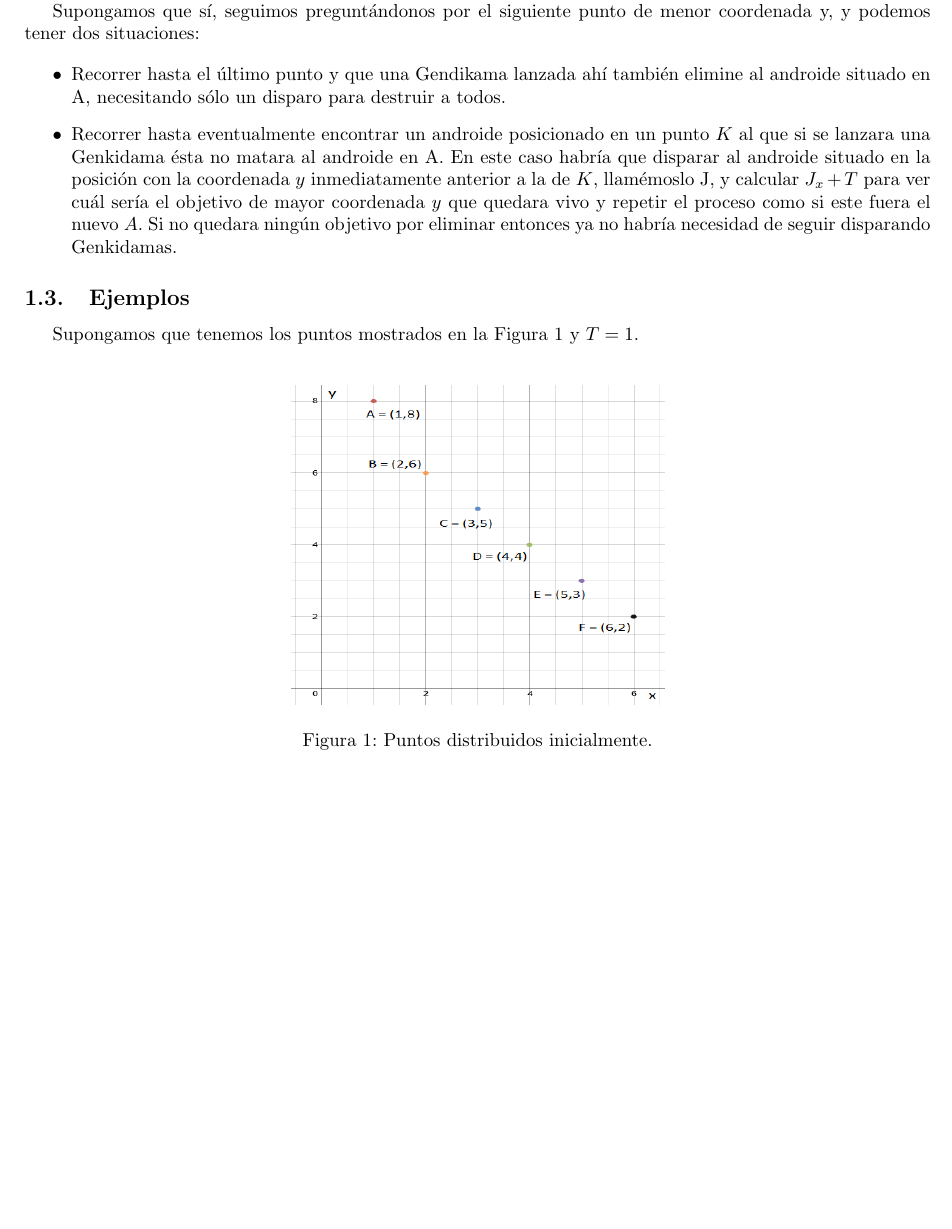
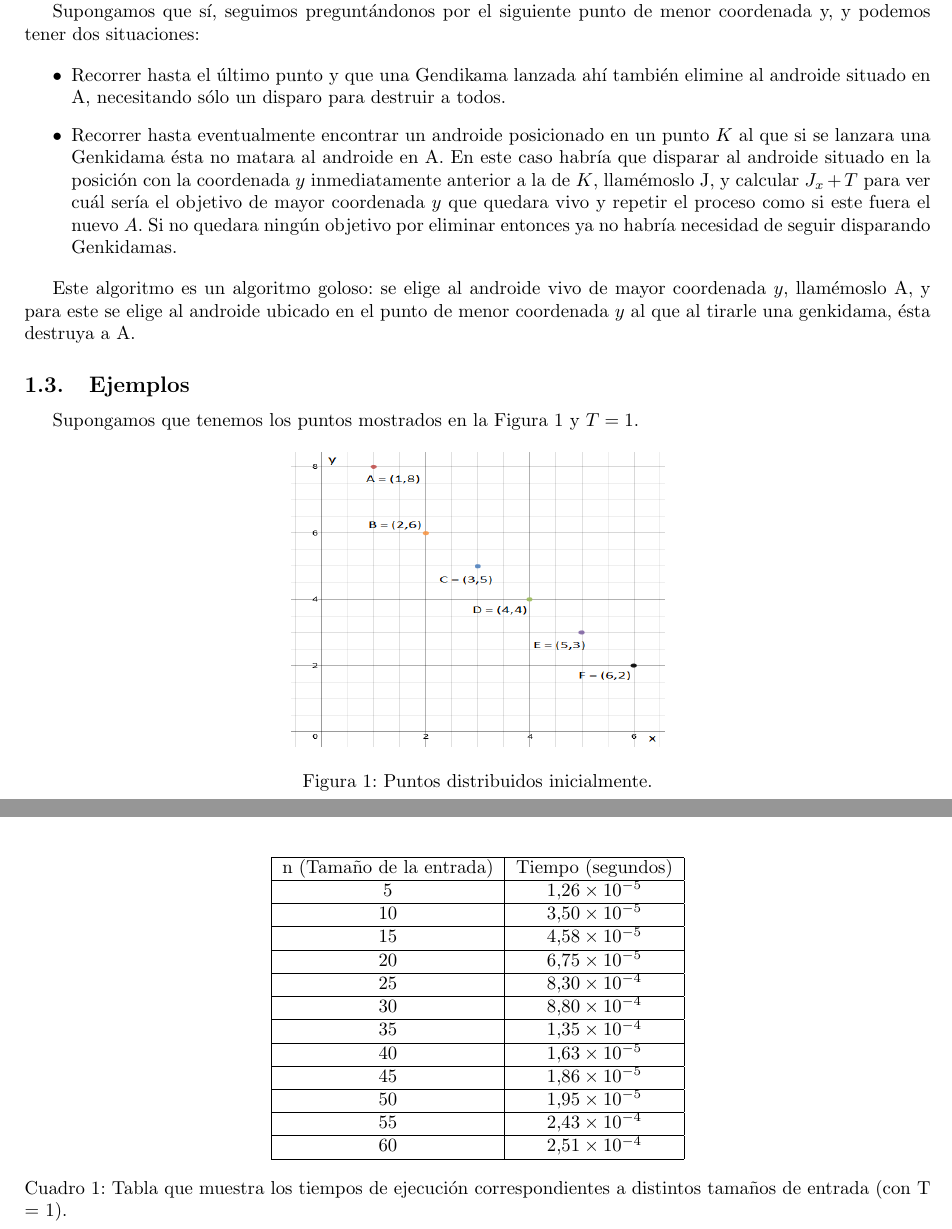
Before and after one commit to dtilve/aed3-tp1, a LaTeX document (TP1/ejercicios/ejercicio2.tex): part of page 1 of 7 before the commit and two parts of pages 1 and 4 of 7 after it, the two joined at a grey line, cut so that both start at the same text, the shorter picture padded with empty space. Compiled offline with pdfLaTeX.

Commit message:
Tabla del 2, sigo no teniendo más mediciones del 1, cuando estén las agrego

```diff
--- a/TP1/ejercicios/ejercicio2.tex
+++ b/TP1/ejercicios/ejercicio2.tex
@@ -57,12 +57,14 @@ Definamos el área de impacto como
 \item[•] Recorrer hasta eventualmente encontrar un androide posicionado en un punto $K$ al que si se lanzara una Genkidama ésta no matara al androide en A. En este caso habría que disparar al androide situado en la posición con la coordenada $y$ inmediatamente anterior a la de $K$, llamémoslo J, y calcular $J_{x}+T$ para ver cuál sería el objetivo de mayor coordenada $y$ que quedara vivo  y repetir el proceso como si este fuera el nuevo $A$. Si no quedara ningún objetivo por eliminar entonces ya no habría necesidad de seguir disparando Genkidamas.
 \end{itemize}
 
+\par{Este algoritmo es un algoritmo goloso: se elige al androide vivo de mayor coordenada $y$, llamémoslo A, y para este se elige al androide ubicado en el punto de menor coordenada $y$ al que al tirarle una genkidama, ésta destruya a A.}
+
 \subsection{Ejemplos}
 
-Supongamos que tenemos los puntos mostrados en la Figura 1 y $T = 1$.\\
+Supongamos que tenemos los puntos mostrados en la Figura 1 y $T = 1$.
 \begin{figure}[h!]
   \centering
-  \includegraphics[width=7cm, height=6cm]{EjemploInicialUtil}
+  \includegraphics[width=7cm, height=5.5cm]{EjemploInicialUtil}
   \caption{Puntos distribuidos inicialmente.}
 \end{figure}
 
@@ -207,6 +209,29 @@ Cuando se busca un enemigo a atacar, se verifica que al atacarlo se maten todos
 Grafico
 %%aca se agrega el grafico
 \end{verbatim}
+\begin{table}[h]
+\centering
+\label{my-label}
+\begin{tabular}{cc}
+\hline
+\multicolumn{1}{|c|}{n (Tamaño de la entrada)} & \multicolumn{1}{c|}{Tiempo (segundos)} \\ \hline
+\multicolumn{1}{|c|}{5}                        & \multicolumn{1}{c|}{$1.26 \times 10^{-5}$}         \\ \hline
+\multicolumn{1}{|c|}{10}                        & \multicolumn{1}{c|}{$3.50 \times 10^{-5}$}            \\ \hline
+\multicolumn{1}{|c|}{15}                        & \multicolumn{1}{c|}{$4.58 \times 10^{-5}$}               \\ \hline
+\multicolumn{1}{|c|}{20}                        & \multicolumn{1}{c|}{$6.75 \times 10^{-5}$}            \\ \hline
+\multicolumn{1}{|c|}{25}                        & \multicolumn{1}{c|}               {$8.30 \times 10^{-4}$}  \\ \hline
+\multicolumn{1}{|c|}{30}                        & \multicolumn{1}{c|}                  {$8.80 \times 10^{-4}$}  \\ \hline
+\multicolumn{1}{|c|}{35}                        & \multicolumn{1}{c|}{$1.35 \times 10^{-4}$}         \\ \hline
+\multicolumn{1}{|c|}{40}                        & \multicolumn{1}{c|}{$1.63 \times 10^{-5}$}            \\ \hline
+\multicolumn{1}{|c|}{45}                        & \multicolumn{1}{c|}{$1.86 \times 10^{-5}$}               \\ \hline
+\multicolumn{1}{|c|}{50}                        & \multicolumn{1}{c|}{$1.95 \times 10^{-5}$}            \\ \hline
+\multicolumn{1}{|c|}{55}                        & \multicolumn{1}{c|}               {$2.43 \times 10^{-4}$}  \\ \hline
+\multicolumn{1}{|c|}{60}                        & \multicolumn{1}{c|}                  {$2.51 \times 10^{-4}$}  \\ \hline
+
+
+\end{tabular}
+\caption{Tabla que muestra los tiempos de ejecución correspondientes a distintos tamaños de entrada (con T = 1).}
+\end{table}
 
 \newpage
 \subsection{Apéndice: código de Genkidama}
```
Also changed, not shown: TP1/ejercicios/ejercicio2.tex (2 more changed lines).
